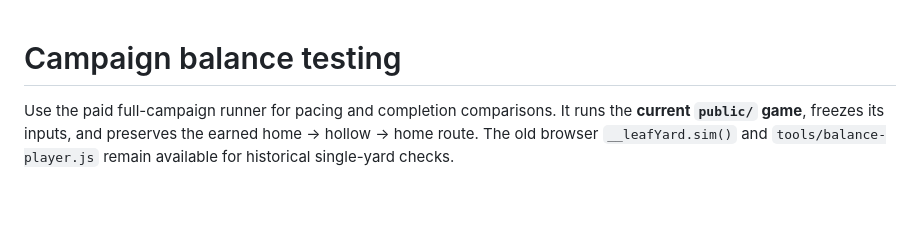
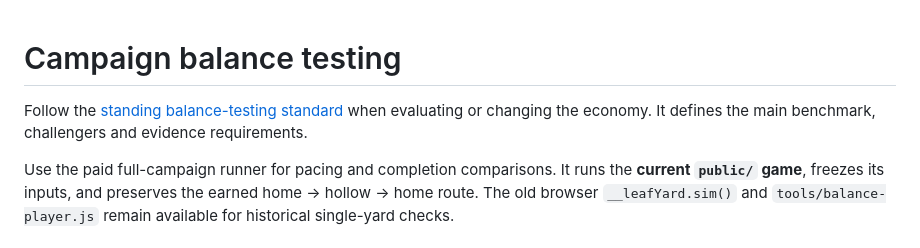
Before and after one commit to ka2le/AutumNation, a Markdown page: tools/balance/README.md, the part around the change. Rendered like a GitHub page; blank space fills up the shorter version.

Commit message:
Document standing balance testing standard

```diff
--- a/tools/balance/README.md
+++ b/tools/balance/README.md
@@ -1,4 +1,7 @@
 # Campaign balance testing
+
+Follow the [standing balance-testing standard](../../BALANCE.md#standing-standard-for-future-balance-work)
+when evaluating or changing the economy. It defines the main benchmark, challengers and evidence requirements.
 
 Use the paid full-campaign runner for pacing and completion comparisons. It runs the **current `public/` game**,
 freezes its inputs, and preserves the earned home → hollow → home route. The old browser `__leafYard.sim()` and
```
Also changed, not shown: AGENTS.md (added, +12 -0 lines), BALANCE.md (+30 -0 lines).
